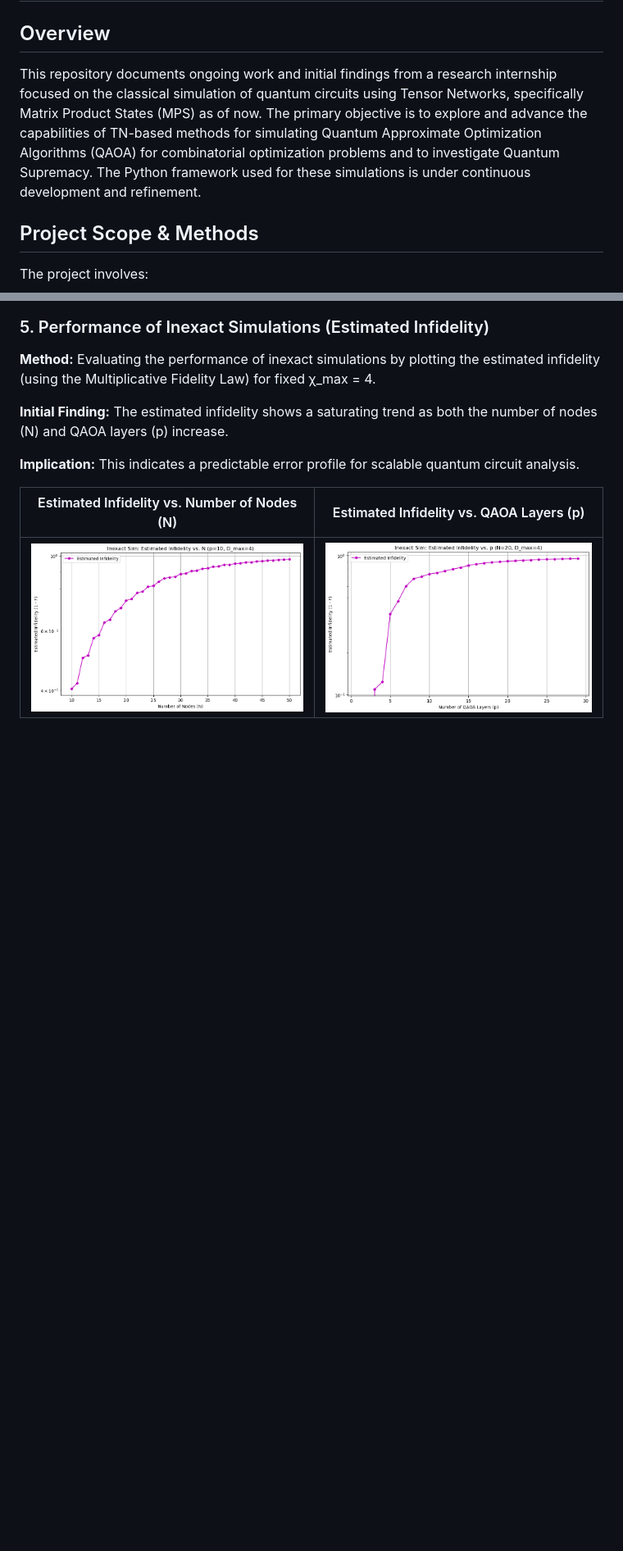
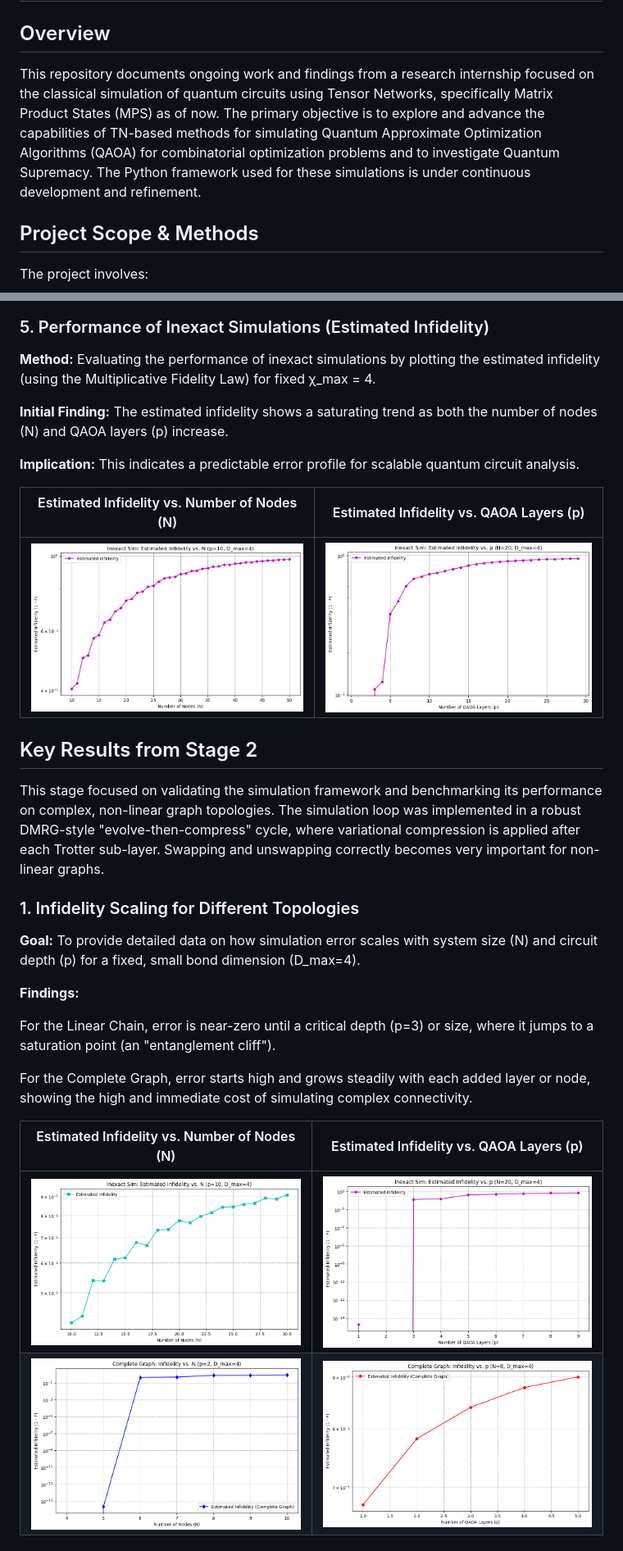
Before and after one commit to arcquantum/Tensor-Networks-and-QAOA, a Markdown page: Results/results.md, 2 parts joined by grey strips. Shown at 82% size. Rendered like a GitHub page; blank space fills up the shorter version.

```diff
--- a/Results/results.md
+++ b/Results/results.md
@@ -2,7 +2,7 @@
 
 ## Overview
 
-This repository documents ongoing work and initial findings from a research internship focused on the classical simulation of quantum circuits using Tensor Networks, specifically Matrix Product States (MPS) as of now. The primary objective is to explore and advance the capabilities of TN-based methods for simulating Quantum Approximate Optimization Algorithms (QAOA) for combinatorial optimization problems and to investigate Quantum Supremacy. The Python framework used for these simulations is under continuous development and refinement.
+This repository documents ongoing work and findings from a research internship focused on the classical simulation of quantum circuits using Tensor Networks, specifically Matrix Product States (MPS) as of now. The primary objective is to explore and advance the capabilities of TN-based methods for simulating Quantum Approximate Optimization Algorithms (QAOA) for combinatorial optimization problems and to investigate Quantum Supremacy. The Python framework used for these simulations is under continuous development and refinement.
 
 ## Project Scope & Methods
 
@@ -75,3 +75,22 @@ The simulations presented here are initial findings, primarily conducted on the
 | :------------------------------------------: | :--------------------------------------: |
 | ![Estimated Infidelity vs N](inexactinfidelityvsN.png) | ![Estimated Infidelity vs P](inexactinfidelityvsP.png) |
 
+## Key Results from Stage 2
+
+This stage focused on validating the simulation framework and benchmarking its performance on complex, non-linear graph topologies. The simulation loop was implemented in a robust DMRG-style "evolve-then-compress" cycle, where variational compression is applied after each Trotter sub-layer. Swapping and unswapping correctly becomes very important for non-linear graphs.
+
+### 1. Infidelity Scaling for Different Topologies
+
+**Goal:** To provide detailed data on how simulation error scales with system size (N) and circuit depth (p) for a fixed, small bond dimension (D_max=4).
+
+**Findings:**
+
+For the Linear Chain, error is near-zero until a critical depth (p=3) or size, where it jumps to a saturation point (an "entanglement cliff").
+
+For the Complete Graph, error starts high and grows steadily with each added layer or node, showing the high and immediate cost of simulating complex connectivity.
+
+| Estimated Infidelity vs. Number of Nodes (N) | Estimated Infidelity vs. QAOA Layers (p) |
+| :------------------------------------------: | :--------------------------------------: |
+| ![Estimated Infidelity vs N](LinearChain_Infidelity_vs_Size.png) | ![Estimated Infidelity vs P](LinearChain_Infidelity_vs_Depth.png) |
+| ![Estimated Infidelity vs N](CompleteGraph_Infidelity_vs_Size.png) | ![Estimated Infidelity vs P](CompleteGraph_Infidelity_vs_Depth.png) |
+
```
Also changed, not shown: other parts of Results/results.md (+25 -6 lines).
